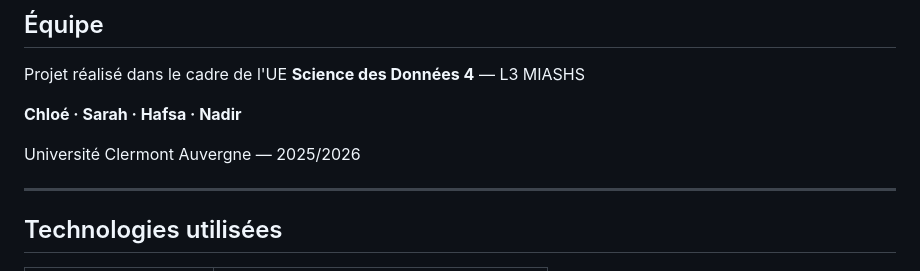
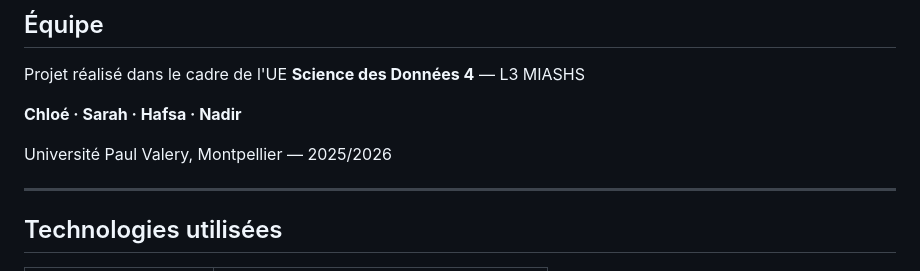
Before and after one commit to hafsaac/Harcelement, a Markdown page: README.md, the part around one of its changes. GitHub-like rendering.

```diff
--- a/README.md
+++ b/README.md
@@ -117,7 +117,7 @@ Projet réalisé dans le cadre de l'UE **Science des Données 4** — L3 MIASHS
 
 **Chloé · Sarah · Hafsa · Nadir**
 
-Université Clermont Auvergne — 2025/2026
+Université Paul Valery, Montpellier — 2025/2026
 
 ---
 
```
Also changed, not shown: other parts of README.md (+9 -9 lines).
